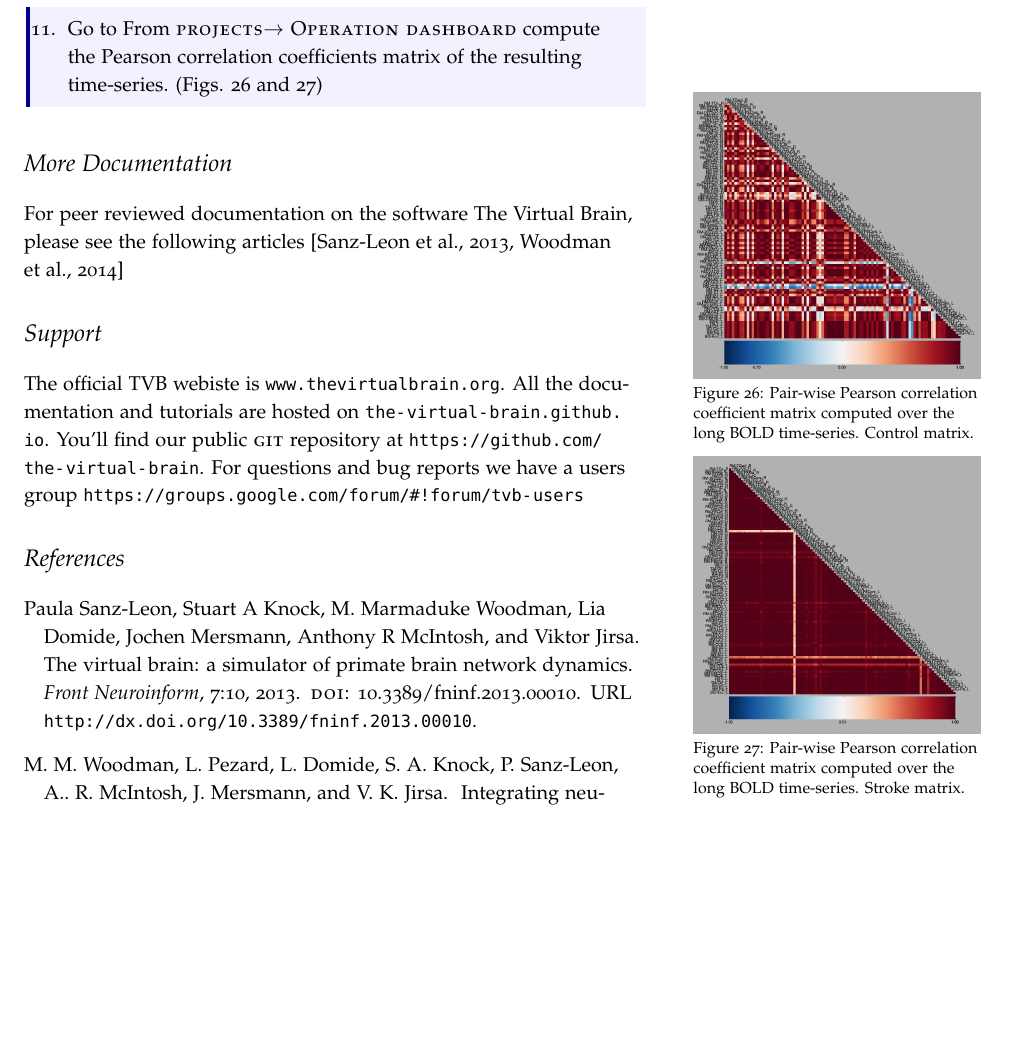
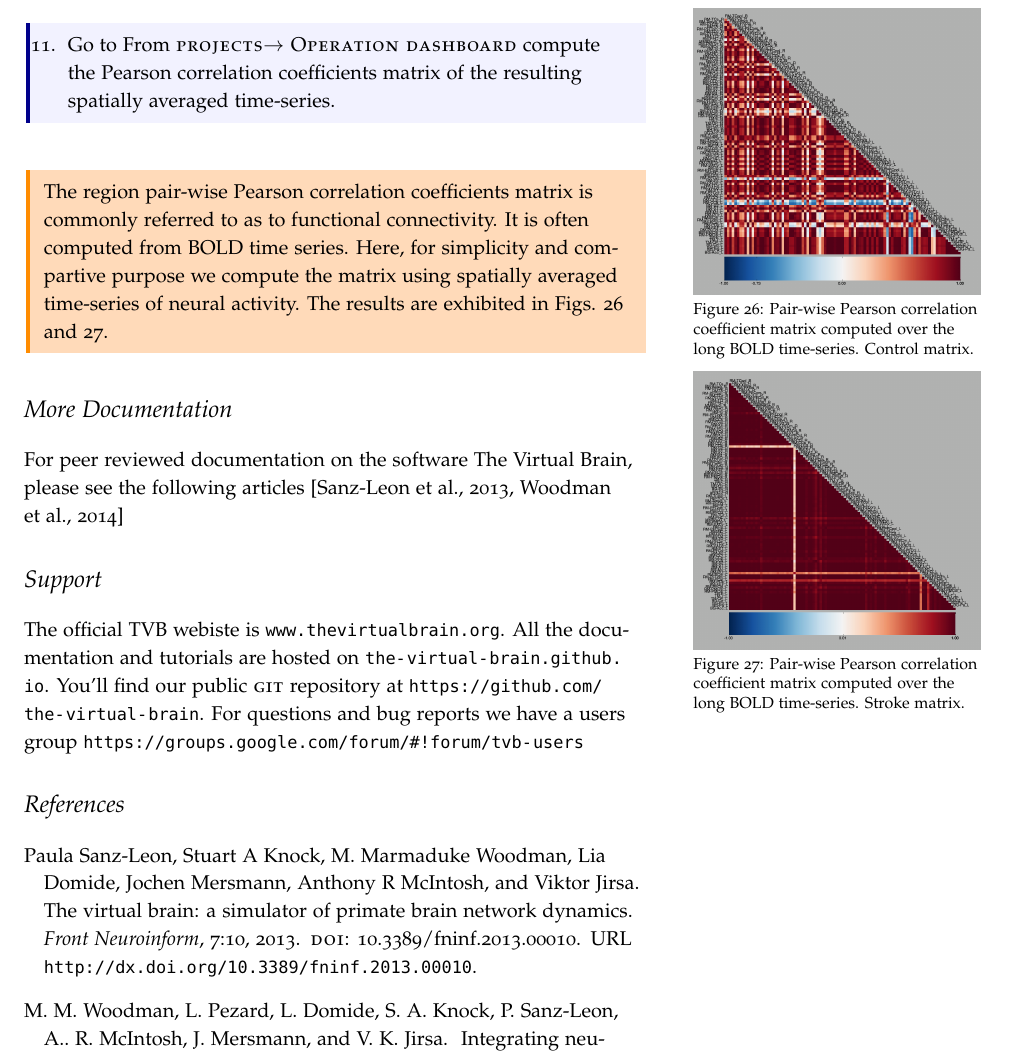
Before and after one commit to mattja/tvb-documentation, a LaTeX document (handouts/Handout_UI_ModellingStructuralLesions.tex): part of page 10 of 10, cut so that both start at the same text, the shorter picture padded with empty space. Compiled offline with pdfLaTeX.

Commit message:
Handouts: session 3: better explain why we use correlation coefficients
git-svn-id: https://repo.thevirtualbrain.org/svn/tvb/trunk/tvb_documentation@6129 1c0e02f0-7929-43c0-8fb3-3293bf43b0d1

```diff
--- a/handouts/Handout_UI_ModellingStructuralLesions.tex
+++ b/handouts/Handout_UI_ModellingStructuralLesions.tex
@@ -605,12 +605,9 @@ These are simulations $\circ$  \textit{Default\_g2d\_pse}, $\circ$ \textit{NoInt
 \begin{formal}
 \begin{enumerate}[resume]
 \setcounter{enumi}{10}
-\item Go to From \textsc{projects}$\rightarrow$ \textsc{Operation dashboard} compute the Pearson correlation coefficients matrix of the resulting time-series. (Figs. \ref{fig:last} and \ref{fig:steps_sim_07})
+\item Go to From \textsc{projects}$\rightarrow$ \textsc{Operation dashboard} compute the Pearson correlation coefficients matrix of the resulting spatially averaged time-series.
   \end{enumerate}
 \end{formal}
-
-\section{More Documentation}\label{sec:more-doc}
-For peer reviewed documentation on the software The Virtual Brain, please see the following articles \citep{Sanz-Leon_2013,  Woodman_2014}
 
 \begin{marginfigure}%
   \includegraphics[width=\linewidth]{Handout_UI_ModellingStructuralLesions_bold_pearson_g2d_control.png}
@@ -622,6 +619,14 @@ For peer reviewed documentation on the software The Virtual Brain, please see th
   \caption{Pair-wise Pearson correlation coefficient matrix computed over the long BOLD time-series. Stroke matrix.}
   \label{fig:steps_sim_07}
 \end{marginfigure}
+
+\begin{blah}
+The region pair-wise Pearson correlation coefficients matrix is commonly referred to as to functional connectivity. It is often computed from BOLD time series. Here, for simplicity and compartive purpose we compute the matrix using spatially averaged time-series of neural activity. The results are exhibited in Figs. \ref{fig:last} and \ref{fig:steps_sim_07}.
+\end{blah}
+
+\section{More Documentation}\label{sec:more-doc}
+For peer reviewed documentation on the software The Virtual Brain, please see the following articles \citep{Sanz-Leon_2013,  Woodman_2014}
+
 
 
 
```
